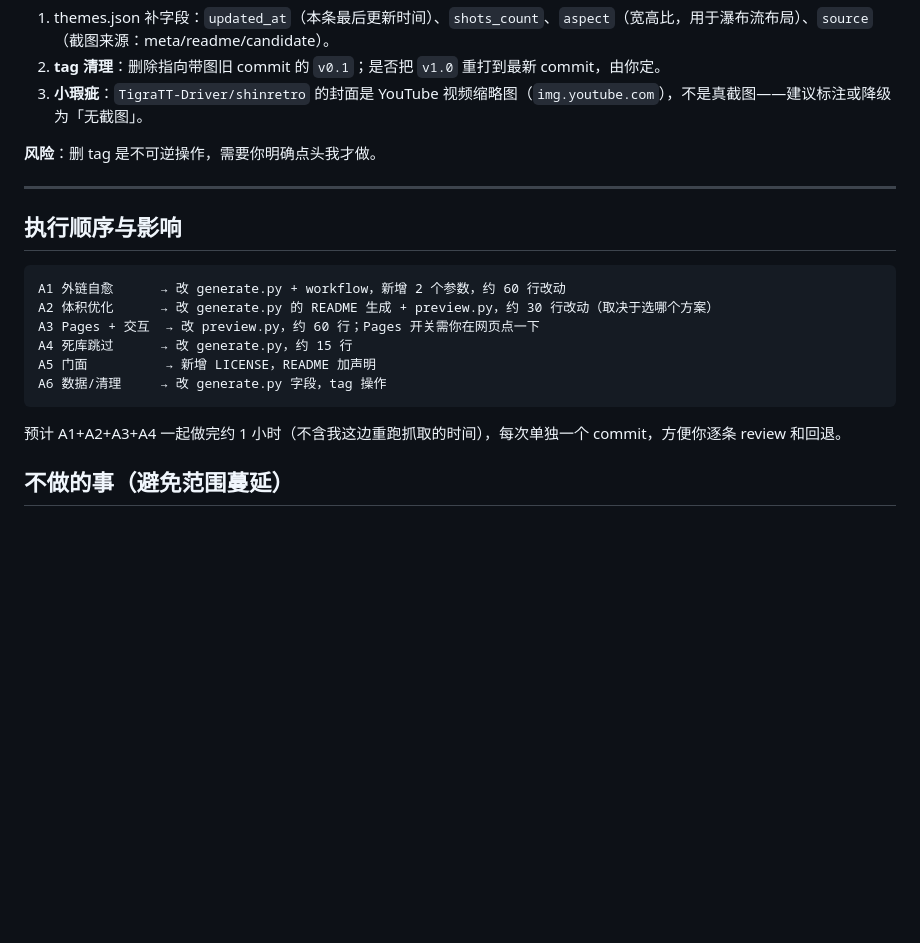
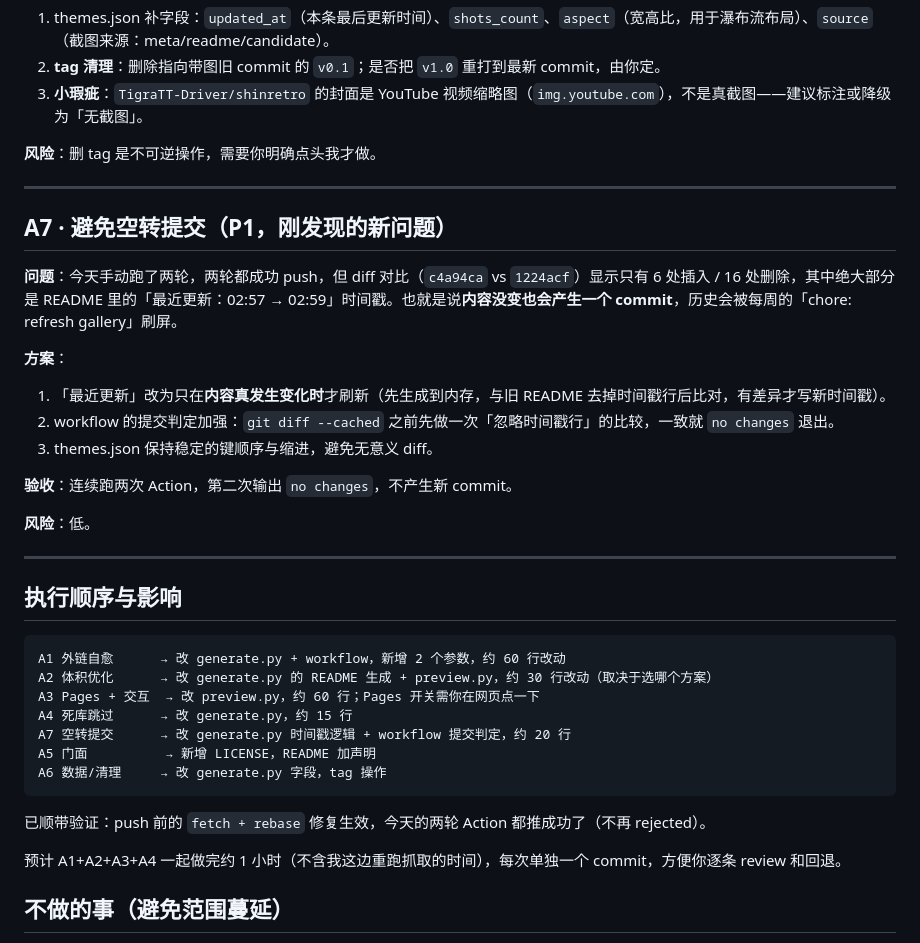
Before and after one commit to wmhx/pegasus-theme-gallery, a Markdown page: PLAN.md, the part around the change. Drawn GitHub-style; blank space fills up the shorter version.

Commit message:
docs: 方案补充 A7 空转提交问题

````diff
--- a/PLAN.md
+++ b/PLAN.md
@@ -111,6 +111,21 @@
 
 ---
 
+## A7 · 避免空转提交（P1，刚发现的新问题）
+
+**问题**：今天手动跑了两轮，两轮都成功 push，但 diff 对比（`c4a94ca` vs `1224acf`）显示只有 6 处插入 / 16 处删除，其中绝大部分是 README 里的「最近更新：02:57 → 02:59」时间戳。也就是说**内容没变也会产生一个 commit**，历史会被每周的「chore: refresh gallery」刷屏。
+
+**方案**：
+1. 「最近更新」改为只在**内容真发生变化时**才刷新（先生成到内存，与旧 README 去掉时间戳行后比对，有差异才写新时间戳）。
+2. workflow 的提交判定加强：`git diff --cached` 之前先做一次「忽略时间戳行」的比较，一致就 `no changes` 退出。
+3. themes.json 保持稳定的键顺序与缩进，避免无意义 diff。
+
+**验收**：连续跑两次 Action，第二次输出 `no changes`，不产生新 commit。
+
+**风险**：低。
+
+---
+
 ## 执行顺序与影响
 
 ```
@@ -118,9 +133,12 @@ A1 外链自愈      → 改 generate.py + workflow，新增 2 个参数，约 6
 A2 体积优化      → 改 generate.py 的 README 生成 + preview.py，约 30 行改动（取决于选哪个方案）
 A3 Pages + 交互  → 改 preview.py，约 60 行；Pages 开关需你在网页点一下
 A4 死库跳过      → 改 generate.py，约 15 行
+A7 空转提交      → 改 generate.py 时间戳逻辑 + workflow 提交判定，约 20 行
 A5 门面          → 新增 LICENSE，README 加声明
 A6 数据/清理     → 改 generate.py 字段，tag 操作
 ```
+
+已顺带验证：push 前的 `fetch + rebase` 修复生效，今天的两轮 Action 都推成功了（不再 rejected）。
 
 预计 A1+A2+A3+A4 一起做完约 1 小时（不含我这边重跑抓取的时间），每次单独一个 commit，方便你逐条 review 和回退。
 
````
